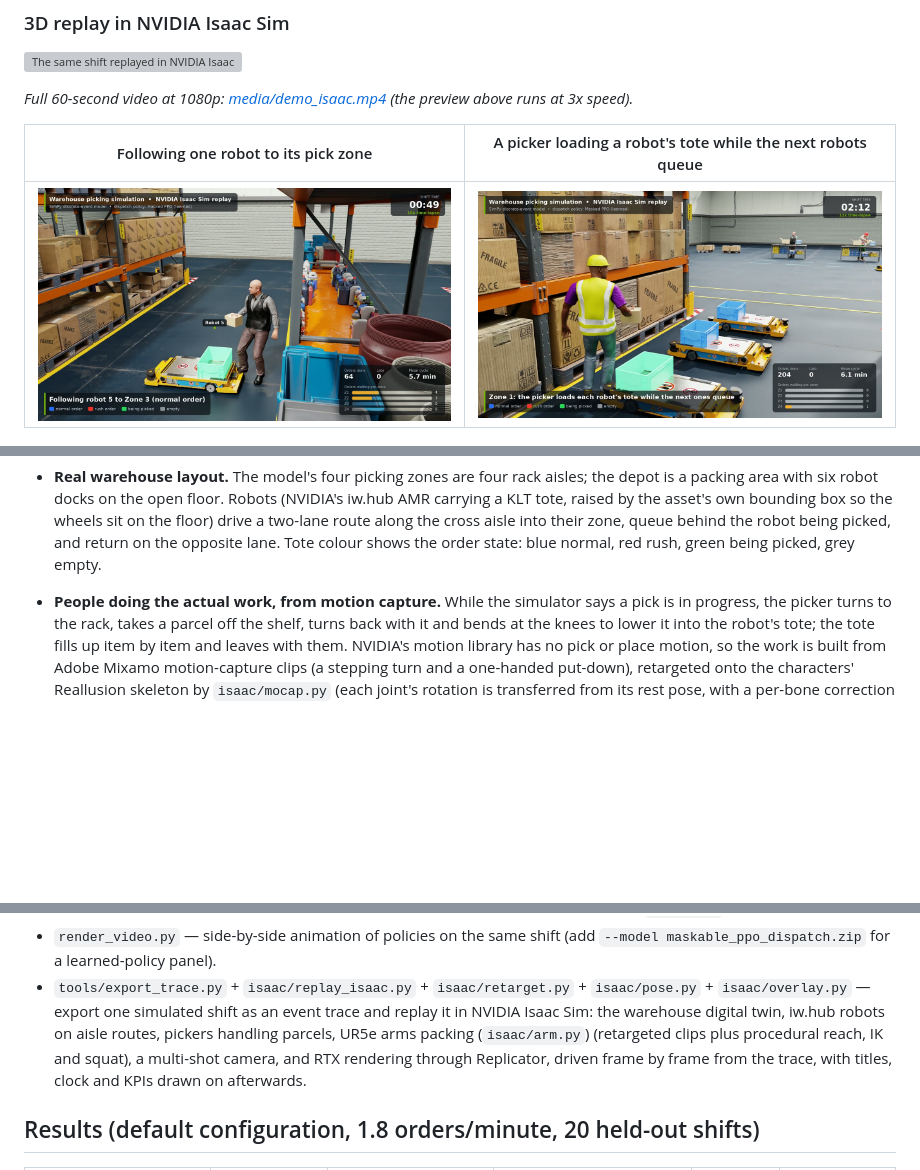
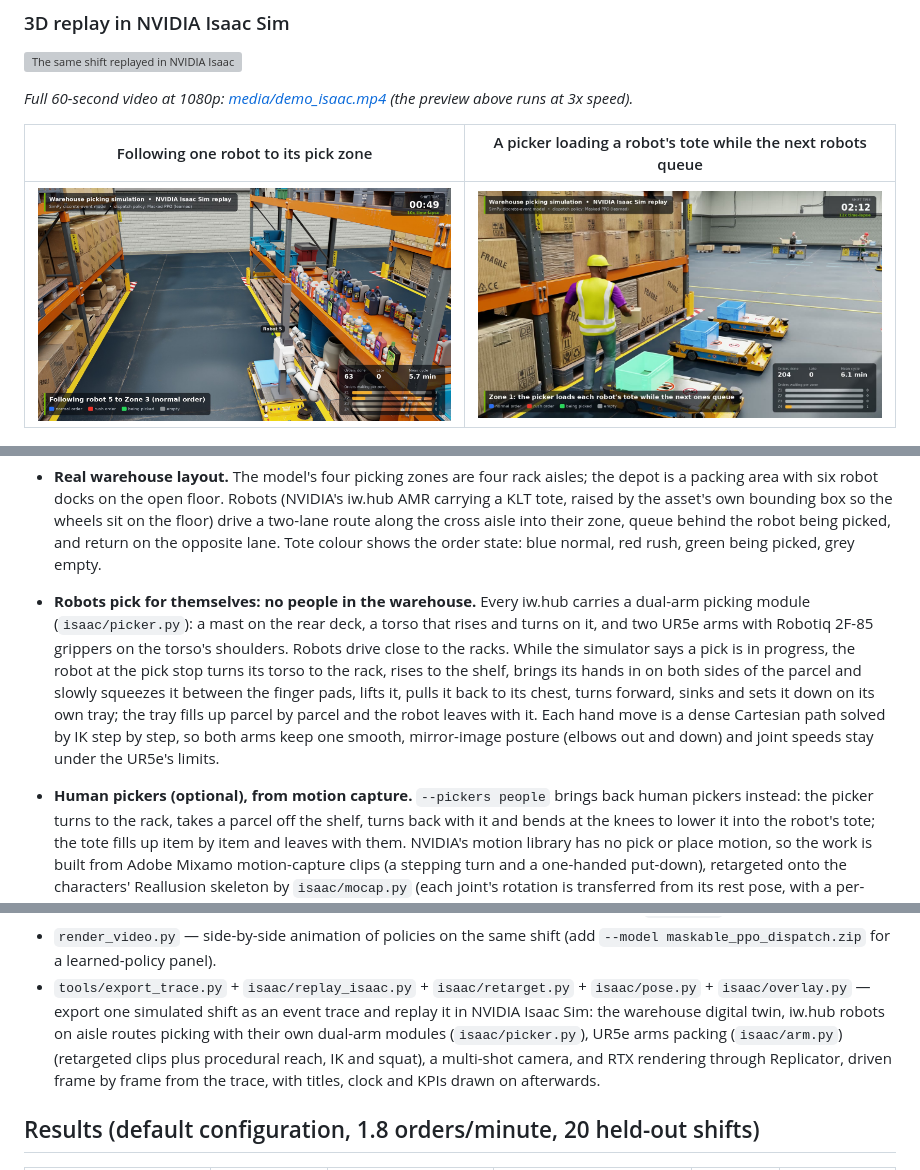
Before and after one commit to abdul-mannan-khan/warehouse-sim-rl, a Markdown page: README.md, 3 parts joined by grey strips. Rendered like a GitHub page; pictures changed too: media/isaac_follow.jpg; blank space fills up the shorter version; grey boxes are pictures that could not be loaded.

```diff
--- a/README.md
+++ b/README.md
@@ -42,7 +42,15 @@ One 8-hour shift under the learned masked-PPO dispatch policy, replayed inside N
   bounding box so the wheels sit on the floor) drive a two-lane route along the
   cross aisle into their zone, queue behind the robot being picked, and return on the opposite lane. Tote colour shows
   the order state: blue normal, red rush, green being picked, grey empty.
-* **People doing the actual work, from motion capture.** While the simulator says a pick is in progress, the
+* **Robots pick for themselves: no people in the warehouse.** Every iw.hub carries a dual-arm picking module
+  (`isaac/picker.py`): a mast on the rear deck, a torso that rises and turns on it, and two UR5e arms with Robotiq
+  2F-85 grippers on the torso's shoulders. Robots drive close to the racks. While the simulator says a pick is in
+  progress, the robot at the pick stop turns its torso to the rack, rises to the shelf, brings its hands in on both
+  sides of the parcel and slowly squeezes it between the finger pads, lifts it, pulls it back to its chest, turns
+  forward, sinks and sets it down on its own tray; the tray fills up parcel by parcel and the robot leaves with it.
+  Each hand move is a dense Cartesian path solved by IK step by step, so both arms keep one smooth, mirror-image
+  posture (elbows out and down) and joint speeds stay under the UR5e's limits.
+* **Human pickers (optional), from motion capture.** `--pickers people` brings back human pickers instead: the
   picker turns to the rack, takes a parcel off the shelf, turns back with it and bends at the knees to lower it into
   the robot's tote; the tote fills up item by item and leaves with them. NVIDIA's motion library
   has no pick or place motion, so the work is built from Adobe Mixamo motion-capture clips (a stepping turn and a
@@ -131,7 +139,7 @@ mlflow ui                          # http://127.0.0.1:5000
   for a learned-policy panel).
 * `tools/export_trace.py` + `isaac/replay_isaac.py` + `isaac/retarget.py` + `isaac/pose.py` + `isaac/overlay.py` —
   export one simulated shift as an event trace and replay it in NVIDIA Isaac Sim: the warehouse digital twin, iw.hub
-  robots on aisle routes, pickers handling parcels, UR5e arms packing (`isaac/arm.py`) (retargeted clips plus procedural reach, IK and
+  robots on aisle routes picking with their own dual-arm modules (`isaac/picker.py`), UR5e arms packing (`isaac/arm.py`) (retargeted clips plus procedural reach, IK and
   squat), a multi-shot camera, and RTX rendering through Replicator, driven frame by frame from the trace, with
   titles, clock and KPIs drawn on afterwards.
 
```
Also changed, not shown: 4 other files.
